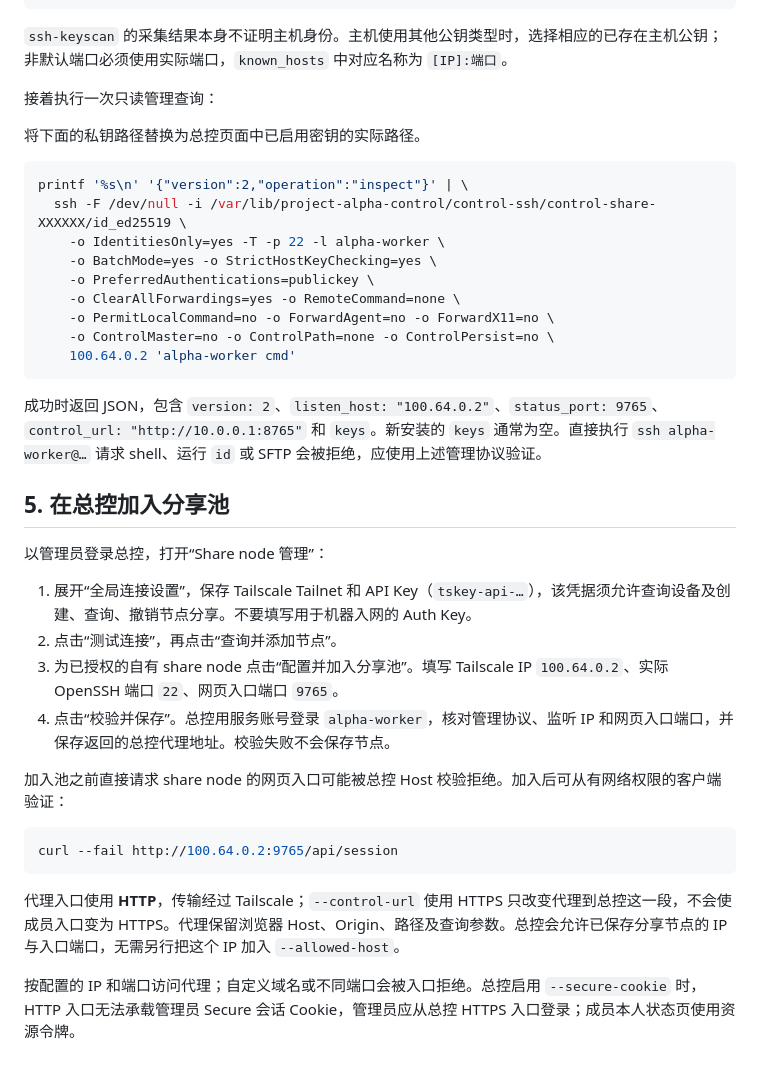
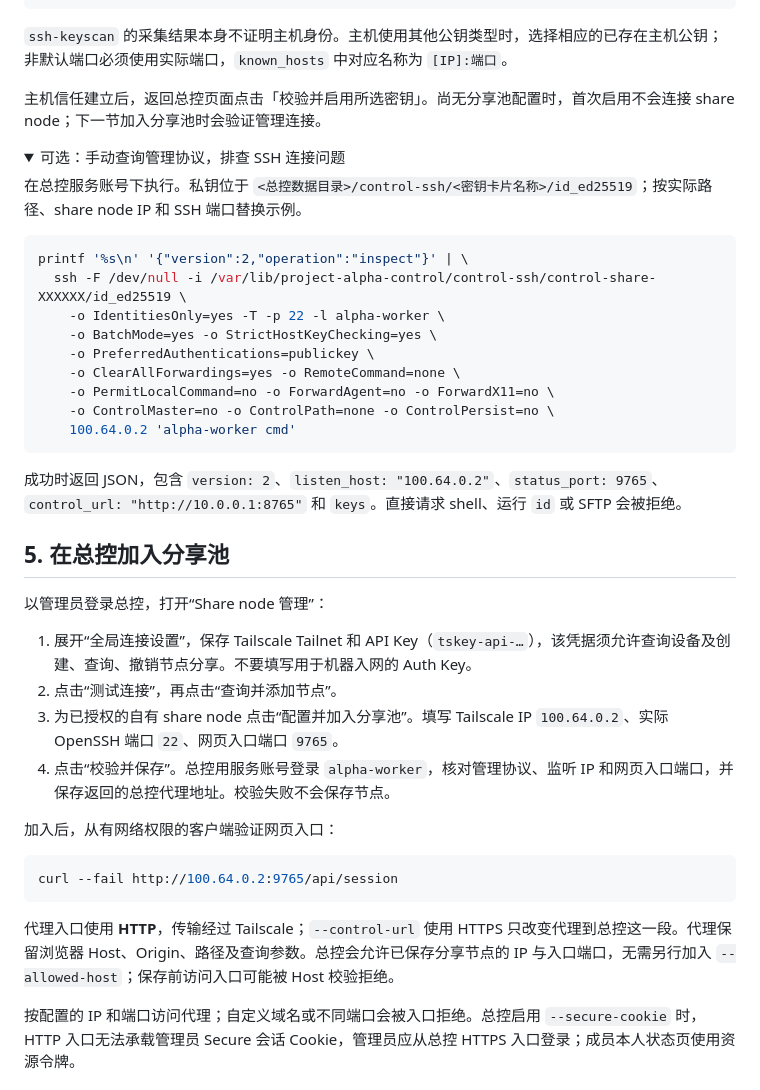
Before and after one commit to arusuki/alpha, a Markdown page: docs/share-node.md, the part around one of its changes. Drawn GitHub-style; folded sections open.

````diff
--- a/docs/share-node.md
+++ b/docs/share-node.md
@@ -173,9 +164,12 @@ chmod 600 ~/.ssh/known_hosts
 
 `ssh-keyscan` 的采集结果本身不证明主机身份。主机使用其他公钥类型时，选择相应的已存在主机公钥；非默认端口必须使用实际端口，`known_hosts` 中对应名称为 `[IP]:端口`。
 
-接着执行一次只读管理查询：
+主机信任建立后，返回总控页面点击「校验并启用所选密钥」。尚无分享池配置时，首次启用不会连接 share node；下一节加入分享池时会验证管理连接。
 
-将下面的私钥路径替换为总控页面中已启用密钥的实际路径。
+<details>
+<summary>可选：手动查询管理协议，排查 SSH 连接问题</summary>
+
+在总控服务账号下执行。私钥位于 `<总控数据目录>/control-ssh/<密钥卡片名称>/id_ed25519`；按实际路径、share node IP 和 SSH 端口替换示例。
 
 ```sh
 printf '%s\n' '{"version":2,"operation":"inspect"}' | \
@@ -189,7 +183,9 @@ printf '%s\n' '{"version":2,"operation":"inspect"}' | \
     100.64.0.2 'alpha-worker cmd'
 ```
 
-成功时返回 JSON，包含 `version: 2`、`listen_host: "100.64.0.2"`、`status_port: 9765`、`control_url: "http://10.0.0.1:8765"` 和 `keys`。新安装的 `keys` 通常为空。直接执行 `ssh alpha-worker@…` 请求 shell、运行 `id` 或 SFTP 会被拒绝，应使用上述管理协议验证。
+成功时返回 JSON，包含 `version: 2`、`listen_host: "100.64.0.2"`、`status_port: 9765`、`control_url: "http://10.0.0.1:8765"` 和 `keys`。直接请求 shell、运行 `id` 或 SFTP 会被拒绝。
+
+</details>
 
 ## 5. 在总控加入分享池
 
@@ -200,13 +196,13 @@ printf '%s\n' '{"version":2,"operation":"inspect"}' | \
 3. 为已授权的自有 share node 点击“配置并加入分享池”。填写 Tailscale IP `100.64.0.2`、实际 OpenSSH 端口 `22`、网页入口端口 `9765`。
 4. 点击“校验并保存”。总控用服务账号登录 `alpha-worker`，核对管理协议、监听 IP 和网页入口端口，并保存返回的总控代理地址。校验失败不会保存节点。
 
-加入池之前直接请求 share node 的网页入口可能被总控 Host 校验拒绝。加入后可从有网络权限的客户端验证：
+加入后，从有网络权限的客户端验证网页入口：
 
 ```sh
 curl --fail http://100.64.0.2:9765/api/session
 ```
 
-代理入口使用 **HTTP**，传输经过 Tailscale；`--control-url` 使用 HTTPS 只改变代理到总控这一段，不会使成员入口变为 HTTPS。代理保留浏览器 Host、Origin、路径及查询参数。总控会允许已保存分享节点的 IP 与入口端口，无需另行把这个 IP 加入 `--allowed-host`。
+代理入口使用 **HTTP**，传输经过 Tailscale；`--control-url` 使用 HTTPS 只改变代理到总控这一段。代理保留浏览器 Host、Origin、路径及查询参数。总控会允许已保存分享节点的 IP 与入口端口，无需另行加入 `--allowed-host`；保存前访问入口可能被 Host 校验拒绝。
 
 按配置的 IP 和端口访问代理；自定义域名或不同端口会被入口拒绝。总控启用 `--secure-cookie` 时，HTTP 入口无法承载管理员 Secure 会话 Cookie，管理员应从总控 HTTPS 入口登录；成员本人状态页使用资源令牌。
 
````
Also changed, not shown: other parts of docs/share-node.md (+20 -27 lines).
